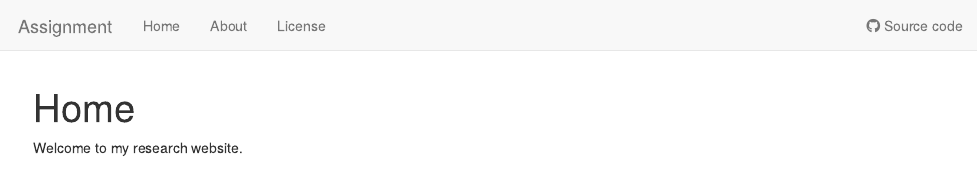
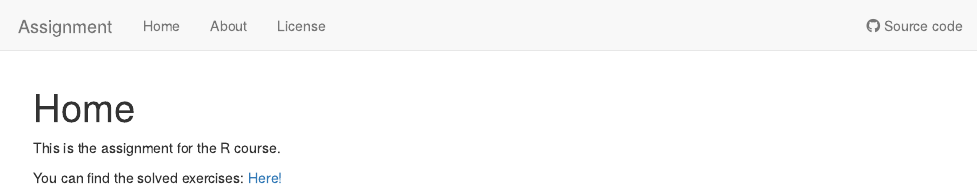
Before and after one commit to lisanechyporenko/Assignment, an R Markdown document (analysis/index.Rmd): the page in a window 1100 px wide, from its top. Rendered offline with R 4.5, knitr and Pandoc, with nearby package versions; drawn as R Markdown's standard HTML page in place of the format the file asks for.

Commit message:
wflow_publish("analysis/index.Rmd")

```diff
--- a/analysis/index.Rmd
+++ b/analysis/index.Rmd
@@ -8,4 +8,6 @@ editor_options:
   chunk_output_type: console
 ---
 
-Welcome to my research website.
+This is the assignment for the R course.
+
+You can find the solved exercises: [Here!](Exercises.html)
```
